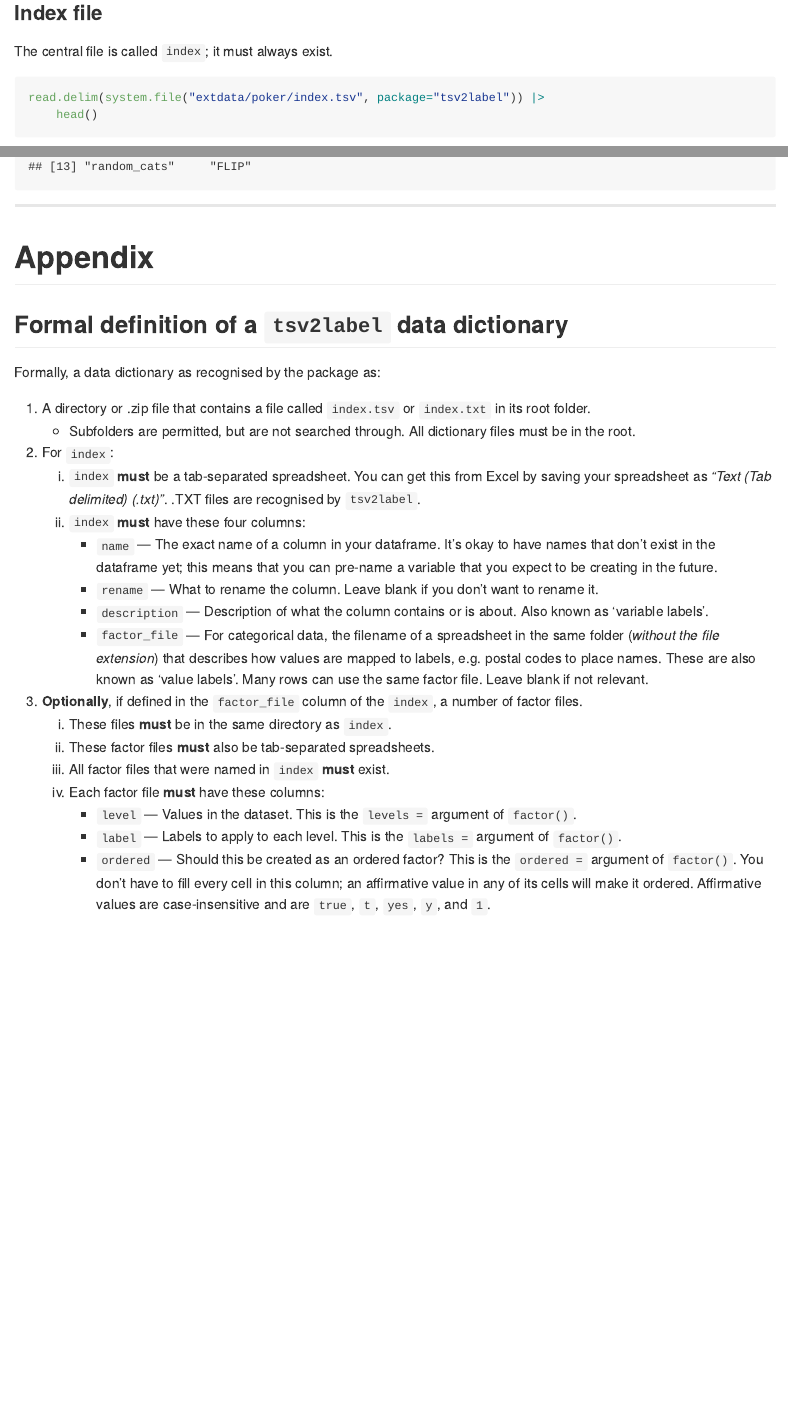
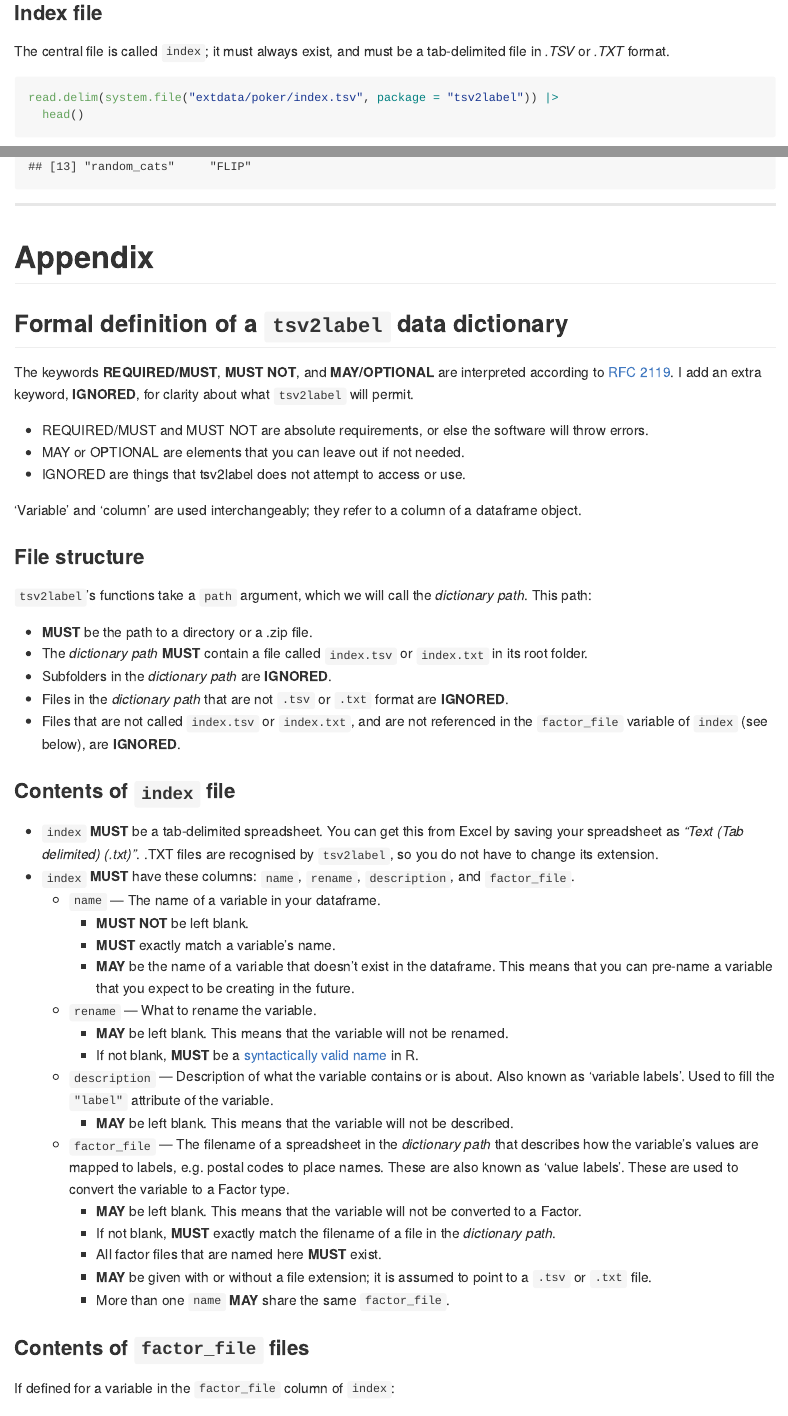
Before and after one commit to DesiQuintans/tsv2label, an R Markdown document (data-raw/README.Rmd): the page in a window 1100 px wide, from 1690 px down, and a second part further down, joined at a grey line. The pictures show the output file README.md that the author committed with the source, drawn offline in the style of GitHub.

Commit message:
Update spec in README

````diff
--- a/data-raw/README.Rmd
+++ b/data-raw/README.Rmd
@@ -45,6 +44,6 @@ system.file("extdata/poker", package="tsv2label")
 
 ### Index file
 
-The central file is called `index`; it must always exist.
+The central file is called `index`; it must always exist, and must be a tab-delimited file in *.TSV* or *.TXT* format.
 
 ```{r}
@@ -214,38 +210,57 @@ Finally, we can rename the variables based on the `rename` column in `index`.
 ```{r}
 rename_with_dictionary(df = poker_copy, path = dictionary_dir)
 ```
+
 The `FLIP` column did *not* have a `rename` associated with it in `index`, so it was not renamed.
 
 ```{r}
 colnames(poker_copy)
 ```
 
-
-
---------------------------------------------------------------------------------
+------------------------------------------------------------------------
 
 # Appendix
 
 ## Formal definition of a `tsv2label` data dictionary {#formal}
 
-Formally, a data dictionary as recognised by the package as:
+The keywords **REQUIRED/MUST**, **MUST NOT**, and **MAY/OPTIONAL** are interpreted according to [RFC 2119](https://www.ietf.org/rfc/rfc2119.txt). I add an extra keyword, **IGNORED**, for clarity about what `tsv2label` will permit.
 
-1. A directory or .zip file that contains a file called `index.tsv` or `index.txt` in its root folder.
-    - Subfolders are permitted, but are not searched through. All dictionary files must be in the root.
+-   REQUIRED/MUST and MUST NOT are absolute requirements, or else the software will throw errors.
+-   MAY or OPTIONAL are elements that you can leave out if not needed.
+-   IGNORED are things that tsv2label does not attempt to access or use.
 
-2. For `index`:
-    1. `index` **must** be a tab-separated spreadsheet. You can get this from Excel by saving your spreadsheet as *"Text (Tab delimited) (.txt)"*. .TXT files are recognised by `tsv2label`.
-    2. `index` **must** have these four columns:
-        - `name` --- The exact name of a column in your dataframe. It's okay to have names that don't exist in the dataframe yet; this means that you can pre-name a variable that you expect to be creating in the future.
-        - `rename` --- What to rename the column. Leave blank if you don't want to rename it.
-        - `description` --- Description of what the column contains or is about. Also known as 'variable labels'.
-        - `factor_file` --- For categorical data, the filename of a spreadsheet in the same folder (*without the file extension*) that describes how values are mapped to labels, e.g. postal codes to place names. These are also known as 'value labels'. Many rows can use the same factor file. Leave blank if not relevant.
+'Variable' and 'column' are used interchangeably; they refer to a column of a dataframe object.
 
-3. **Optionally**, if defined in the `factor_file` column of the `index`, a number of factor files.
-    1. These files **must** be in the same directory as `index`.
-    2. These factor files **must** also be tab-separated spreadsheets.
-    3. All factor files that were named in `index` **must** exist.
-    4. Each factor file **must** have these columns:
-        - `level` --- Values in the dataset. This is the `levels =` argument of `factor()`.
-        - `label` --- Labels to apply to each level. This is the `labels =` argument of `factor()`.
-        - `ordered` --- Should this be created as an ordered factor? This is the `ordered =` argument of `factor()`. You don't have to fill every cell in this column; an affirmative value in any of its cells will make it ordered. Affirmative values are case-insensitive and are `true`, `t`, `yes`, `y`, and `1`.
+### File structure
+
+`tsv2label`'s functions take a `path` argument, which we will call the *dictionary path*. This path:
+
+-   **MUST** be the path to a directory or a .zip file.
+-   The *dictionary path* **MUST** contain a file called `index.tsv` or `index.txt` in its root folder.
+-   Subfolders in the *dictionary path* are **IGNORED**.
+-   Files in the *dictionary path* that are not `.tsv` or `.txt` format are **IGNORED**.
+-   Files that are not called `index.tsv` or `index.txt`, and are not referenced in the `factor_file` variable of `index` (see below), are **IGNORED**.
+
+### Contents of `index` file
+
+-   `index` **MUST** be a tab-delimited spreadsheet. You can get this from Excel by saving your spreadsheet as *"Text (Tab delimited) (.txt)"*. .TXT files are recognised by `tsv2label`, so you do not have to change its extension.
+-   `index` **MUST** have these columns: `name`, `rename`, `description`, and `factor_file`.
+    -   `name` --- The name of a variable in your dataframe.
+        -   **MUST NOT** be left blank.
+        -   **MUST** exactly match a variable's name.
+        -   **MAY** be the name of a variable that doesn't exist in the dataframe. This means that you can pre-name a variable that you expect to be creating in the future.
+    -   `rename` --- What to rename the variable.
+        -   **MAY** be left blank. This means that the variable will not be renamed.
+        -   If not blank, **MUST** be a [syntactically valid name](https://stat.ethz.ch/R-manual/R-devel/library/base/html/make.names.html) in R.
+    -   `description` --- Description of what the variable contains or is about. Also known as 'variable labels'. Used to fill the `"label"` attribute of the variable.
+        -   **MAY** be left blank. This means that the variable will not be described.
+    -   `factor_file` --- The filename of a spreadsheet in the *dictionary path* that describes how the variable's values are mapped to labels, e.g. postal codes to place names. These are also known as 'value labels'. These are used to convert the variable to a Factor type.
+        -   **MAY** be left blank. This means that the variable will not be converted to a Factor.
+        -   If not blank, **MUST** exactly match the filename of a file in the *dictionary path*.
+        -   All factor files that are named here **MUST** exist.
+        -   **MAY** be given with or without a file extension; it is assumed to point to a `.tsv` or `.txt` file.
+        -   More than one `name` **MAY** share the same `factor_file`.
+
+### Contents of `factor_file` files
+
+If defined for a variable in the `factor_file` column of `index`:
````
Also changed, not shown: README.md, data-raw/README.Rmd (75 more changed lines).
